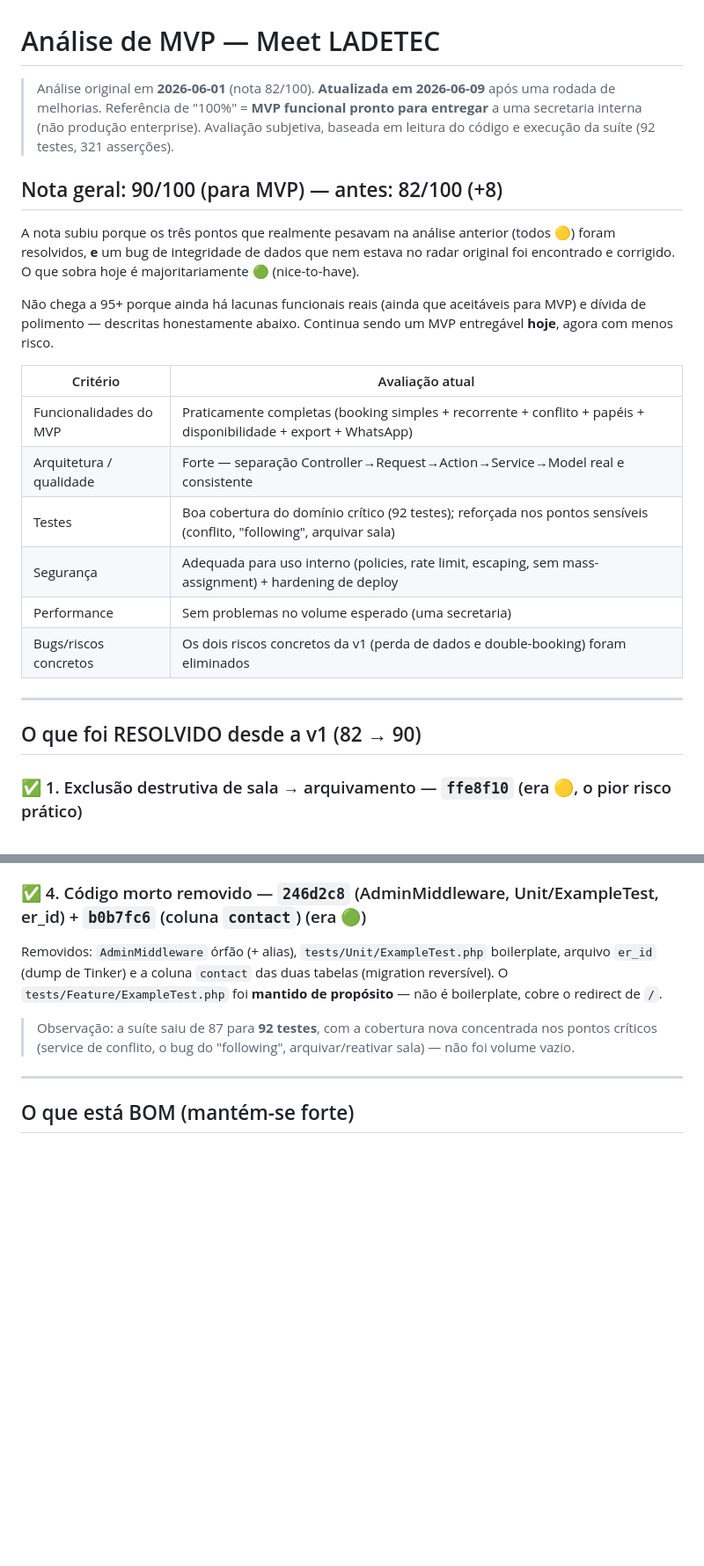
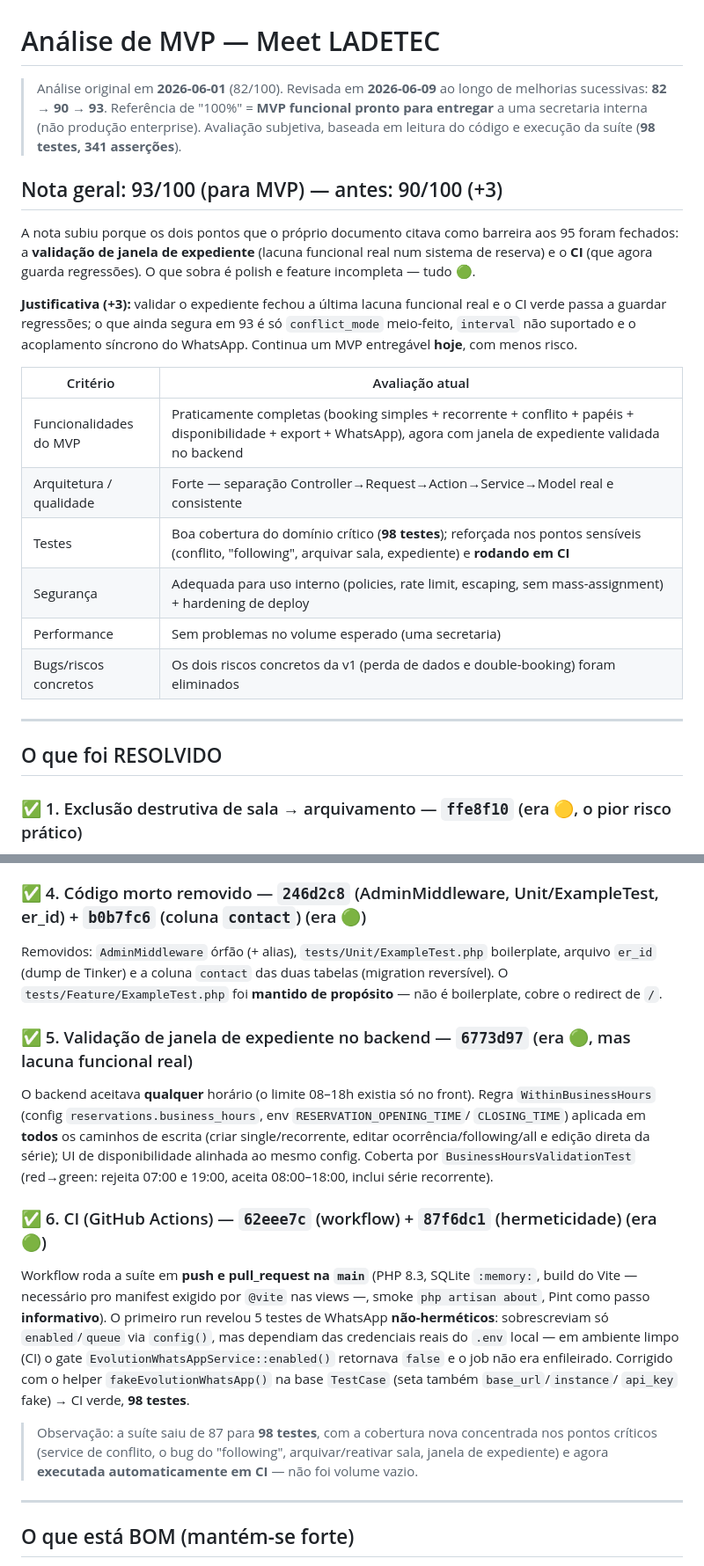
Before and after one commit to rdgx02/meet-bootstrap, a Markdown page: ANALISE_MVP.md, 2 parts joined by grey strips. Shown at 88% size. GitHub-like rendering; blank space fills up the shorter version.

```diff
--- a/ANALISE_MVP.md
+++ b/ANALISE_MVP.md
@@ -1,32 +1,32 @@
 # Análise de MVP — Meet LADETEC
 
-> Análise original em **2026-06-01** (nota 82/100). **Atualizada em 2026-06-09** após uma rodada de
-> melhorias. Referência de "100%" = **MVP funcional pronto para entregar** a uma secretaria interna
-> (não produção enterprise). Avaliação subjetiva, baseada em leitura do código e execução da suíte
-> (92 testes, 321 asserções).
+> Análise original em **2026-06-01** (82/100). Revisada em **2026-06-09** ao longo de melhorias
+> sucessivas: **82 → 90 → 93**. Referência de "100%" = **MVP funcional pronto para entregar** a uma
+> secretaria interna (não produção enterprise). Avaliação subjetiva, baseada em leitura do código e
+> execução da suíte (**98 testes, 341 asserções**).
 
-## Nota geral: 90/100 (para MVP) — antes: 82/100 (+8)
+## Nota geral: 93/100 (para MVP) — antes: 90/100 (+3)
 
-A nota subiu porque os três pontos que realmente pesavam na análise anterior (todos 🟡) foram
-resolvidos, **e** um bug de integridade de dados que nem estava no radar original foi encontrado e
-corrigido. O que sobra hoje é majoritariamente 🟢 (nice-to-have).
+A nota subiu porque os dois pontos que o próprio documento citava como barreira aos 95 foram
+fechados: a **validação de janela de expediente** (lacuna funcional real num sistema de reserva) e o
+**CI** (que agora guarda regressões). O que sobra é polish e feature incompleta — tudo 🟢.
 
-Não chega a 95+ porque ainda há lacunas funcionais reais (ainda que aceitáveis para MVP) e dívida
-de polimento — descritas honestamente abaixo. Continua sendo um MVP entregável **hoje**, agora com
-menos risco.
+**Justificativa (+3):** validar o expediente fechou a última lacuna funcional real e o CI verde passa
+a guardar regressões; o que ainda segura em 93 é só `conflict_mode` meio-feito, `interval` não
+suportado e o acoplamento síncrono do WhatsApp. Continua um MVP entregável **hoje**, com menos risco.
 
 | Critério | Avaliação atual |
 |---|---|
-| Funcionalidades do MVP | Praticamente completas (booking simples + recorrente + conflito + papéis + disponibilidade + export + WhatsApp) |
+| Funcionalidades do MVP | Praticamente completas (booking simples + recorrente + conflito + papéis + disponibilidade + export + WhatsApp), agora com janela de expediente validada no backend |
 | Arquitetura / qualidade | Forte — separação Controller→Request→Action→Service→Model real e consistente |
-| Testes | Boa cobertura do domínio crítico (92 testes); reforçada nos pontos sensíveis (conflito, "following", arquivar sala) |
+| Testes | Boa cobertura do domínio crítico (**98 testes**); reforçada nos pontos sensíveis (conflito, "following", arquivar sala, expediente) e **rodando em CI** |
 | Segurança | Adequada para uso interno (policies, rate limit, escaping, sem mass-assignment) + hardening de deploy |
 | Performance | Sem problemas no volume esperado (uma secretaria) |
 | Bugs/riscos concretos | Os dois riscos concretos da v1 (perda de dados e double-booking) foram eliminados |
 
 ---
 
-## O que foi RESOLVIDO desde a v1 (82 → 90)
+## O que foi RESOLVIDO
 
 ### ✅ 1. Exclusão destrutiva de sala → arquivamento — `ffe8f10`  (era 🟡, o pior risco prático)
 O `RoomController::destroy` fazia hard delete com `cascadeOnDelete`, apagando silenciosamente todas
@@ -52,8 +52,26 @@ Removidos: `AdminMiddleware` órfão (+ alias), `tests/Unit/ExampleTest.php` boi
 `er_id` (dump de Tinker) e a coluna `contact` das duas tabelas (migration reversível). O
 `tests/Feature/ExampleTest.php` foi **mantido de propósito** — não é boilerplate, cobre o redirect de `/`.
 
-> Observação: a suíte saiu de 87 para **92 testes**, com a cobertura nova concentrada nos pontos
-> críticos (service de conflito, o bug do "following", arquivar/reativar sala) — não foi volume vazio.
+### ✅ 5. Validação de janela de expediente no backend — `6773d97`  (era 🟢, mas lacuna funcional real)
+O backend aceitava **qualquer** horário (o limite 08–18h existia só no front). Regra
+`WithinBusinessHours` (config `reservations.business_hours`, env `RESERVATION_OPENING_TIME`/
+`CLOSING_TIME`) aplicada em **todos** os caminhos de escrita (criar single/recorrente, editar
+ocorrência/following/all e edição direta da série); UI de disponibilidade alinhada ao mesmo config.
+Coberta por `BusinessHoursValidationTest` (red→green: rejeita 07:00 e 19:00, aceita 08:00–18:00,
+inclui série recorrente).
+
+### ✅ 6. CI (GitHub Actions) — `62eee7c` (workflow) + `87f6dc1` (hermeticidade)  (era 🟢)
+Workflow roda a suíte em **push e pull_request na `main`** (PHP 8.3, SQLite `:memory:`, build do Vite
+— necessário pro manifest exigido por `@vite` nas views —, smoke `php artisan about`, Pint como passo
+**informativo**). O primeiro run revelou 5 testes de WhatsApp **não-herméticos**: sobrescreviam só
+`enabled`/`queue` via `config()`, mas dependiam das credenciais reais do `.env` local — em ambiente
+limpo (CI) o gate `EvolutionWhatsAppService::enabled()` retornava `false` e o job não era enfileirado.
+Corrigido com o helper `fakeEvolutionWhatsApp()` na base `TestCase` (seta também `base_url`/`instance`/
+`api_key` fake) → CI verde, **98 testes**.
+
+> Observação: a suíte saiu de 87 para **98 testes**, com a cobertura nova concentrada nos pontos
+> críticos (service de conflito, o bug do "following", arquivar/reativar sala, janela de expediente)
+> e agora **executada automaticamente em CI** — não foi volume vazio.
 
 ---
 
```
Also changed, not shown: other parts of ANALISE_MVP.md (+20 -22 lines).
